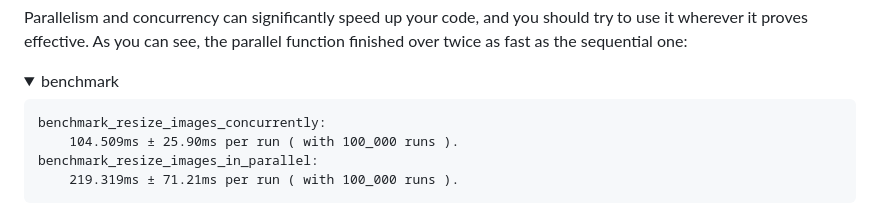
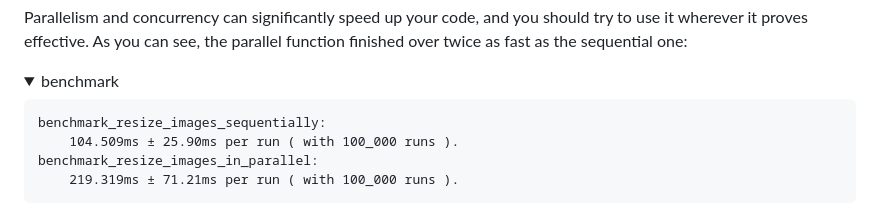
Before and after one commit to Jon-Becker/research, a Markdown page: papers/on-writing-performant-rust/on-writing-performant-rust.md, the part around the change. Drawn GitHub-style; folded sections open.

Commit message:
chore(on-writing-performant-rust): fix typo

````diff
--- a/papers/on-writing-performant-rust/on-writing-performant-rust.md
+++ b/papers/on-writing-performant-rust/on-writing-performant-rust.md
@@ -84,7 +84,7 @@ Parallelism and concurrency can significantly speed up your code, and you should
 <summary>benchmark</summary>
 
 ```text
-benchmark_resize_images_concurrently:
+benchmark_resize_images_sequentially:
     104.509ms ± 25.90ms per run ( with 100_000 runs ).
 benchmark_resize_images_in_parallel:
     219.319ms ± 71.21ms per run ( with 100_000 runs ).
````
